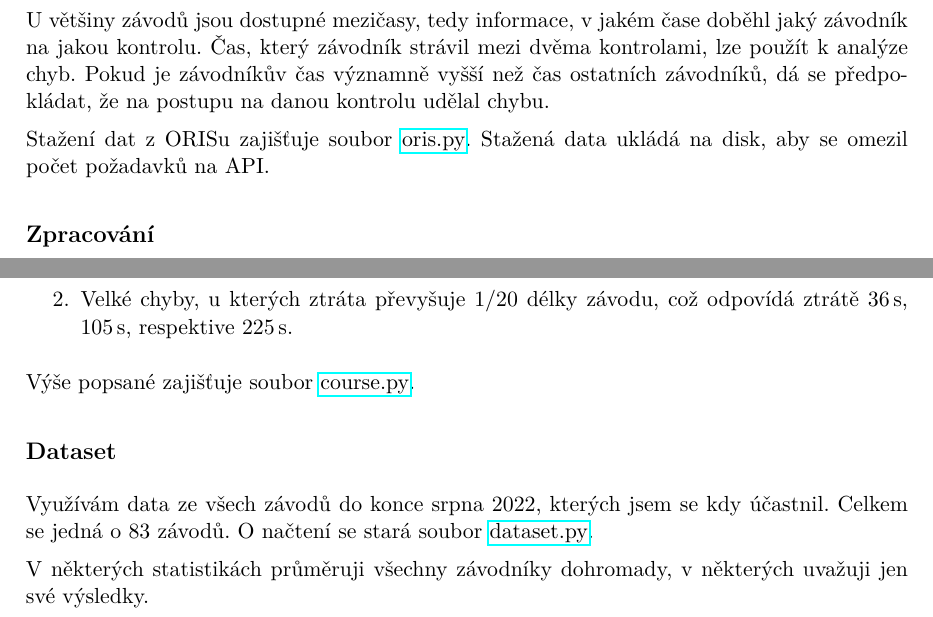
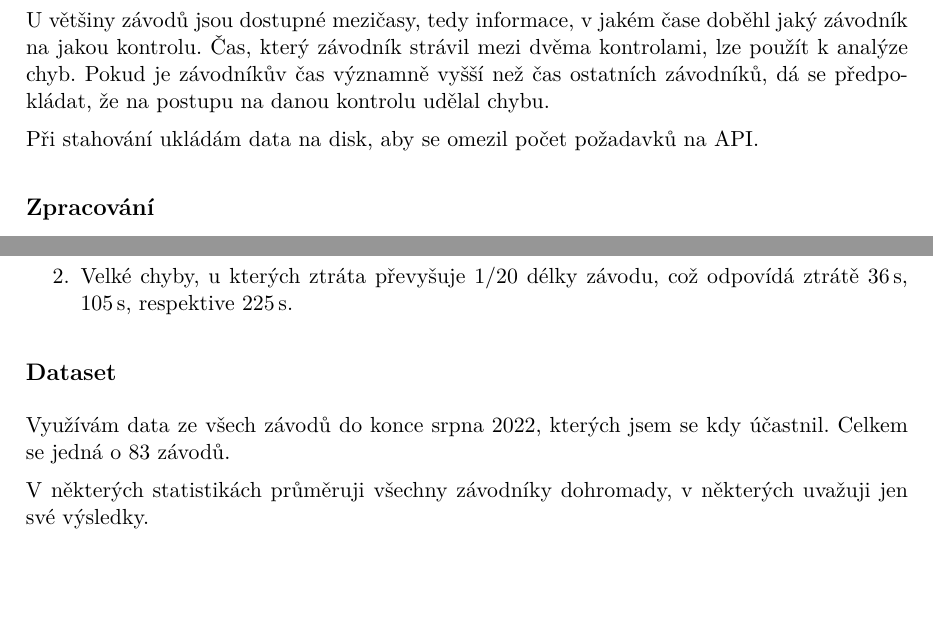
Before and after one commit to kulisak12/mistake-stats, a LaTeX document (mistakes.tex): two parts of pages 2 and 3 of 6, joined at a grey line, cut so that both start at the same text, the shorter picture padded with empty space. Compiled offline with pdfLaTeX.

Commit message:
Remove file links

```diff
--- a/mistakes.tex
+++ b/mistakes.tex
@@ -46,9 +46,7 @@ kontrolami, lze použít k~analýze chyb. Pokud je závodníkův čas významně
 než čas ostatních závodníků, dá se předpokládat, že na postupu na danou kontrolu
 udělal chybu.
 
-Stažení dat z~ORISu zajišťuje soubor
-\href{https://github.com/kulisak12/mistake-stats/blob/main/oris.py}{oris.py}.
-Stažená data ukládá na disk, aby se omezil počet požadavků na API.
+Při stahování ukládám data na disk, aby se omezil počet požadavků na API.
 
 \subsection*{Zpracování}
 
@@ -94,14 +92,10 @@ Rozhodl jsem se zavést dvě třídy chyb:
           odpovídá ztrátě $36\,\rm s$, $105\,\rm s$, respektive $225\,\rm s$.
 \end{enumerate}
 
-Výše popsané zajišťuje soubor
-\href{https://github.com/kulisak12/mistake-stats/blob/main/course.py}{course.py}.
-
 \subsection*{Dataset}
 
 Využívám data ze všech závodů do konce srpna~2022, kterých jsem se kdy účastnil.
-Celkem se jedná o~83 závodů. O~načtení se stará soubor
-\href{https://github.com/kulisak12/mistake-stats/blob/main/dataset.py}{dataset.py}.
+Celkem se jedná o~83 závodů.
 
 V~některých statistikách průměruji všechny závodníky dohromady, v~některých
 uvažuji jen své výsledky.
```
